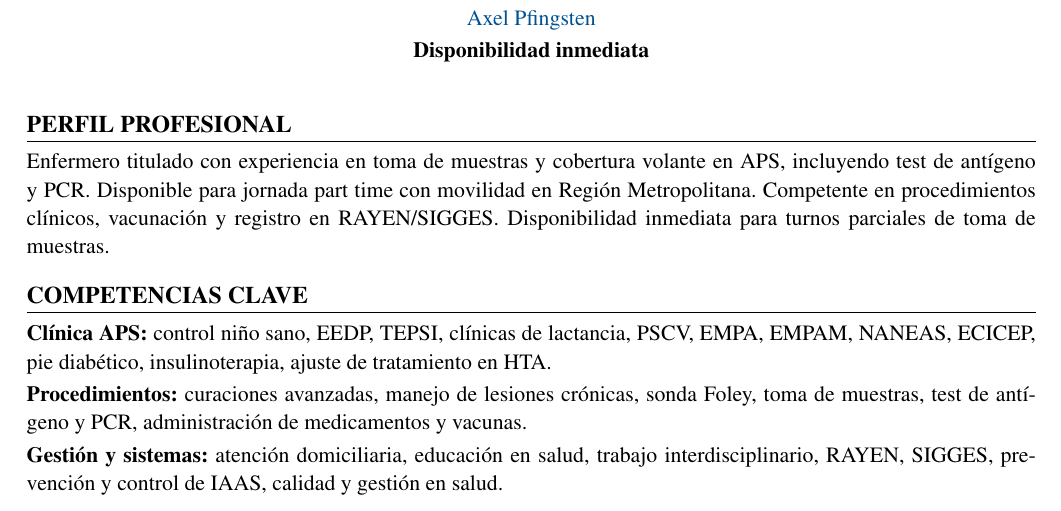
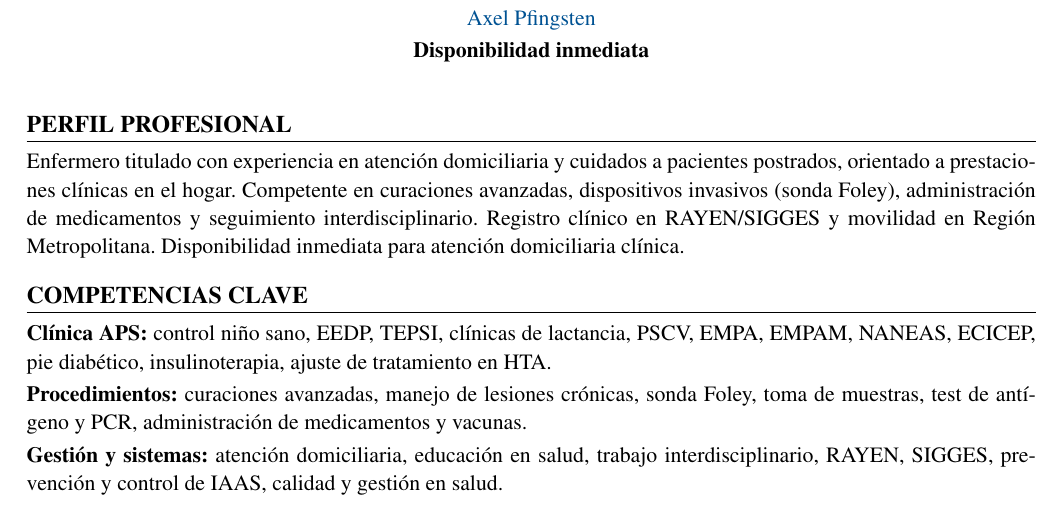
Before and after one commit to guillermoprojaslema/Agarra-la-Pallapp, a LaTeX CV (CV_Axel_Pfingsten_Arpe.tex): part of page 1 of 2, cut so that both start at the same text. Compiled offline with pdfLaTeX.

Commit message:
Adapta el CV Harvard a atención domiciliaria clínica (ClinicalWork).
Co-authored-by: Cursor <cursoragent@cursor.com>

```diff
--- a/CV_Axel_Pfingsten_Arpe.tex
+++ b/CV_Axel_Pfingsten_Arpe.tex
@@ -62,7 +62,7 @@
 
 %========== PERFIL ==========
 \section{Perfil profesional}
-Enfermero titulado con experiencia en toma de muestras y cobertura volante en APS, incluyendo test de antígeno y PCR. Disponible para jornada part time con movilidad en Región Metropolitana. Competente en procedimientos clínicos, vacunación y registro en RAYEN/SIGGES. Disponibilidad inmediata para turnos parciales de toma de muestras.
+Enfermero titulado con experiencia en atención domiciliaria y cuidados a pacientes postrados, orientado a prestaciones clínicas en el hogar. Competente en curaciones avanzadas, dispositivos invasivos (sonda Foley), administración de medicamentos y seguimiento interdisciplinario. Registro clínico en RAYEN/SIGGES y movilidad en Región Metropolitana. Disponibilidad inmediata para atención domiciliaria clínica.
 
 %========== COMPETENCIAS ==========
 \section{Competencias clave}
```
Also changed, not shown: ofertas/pendientes.md (+1 -1 lines), CV_Axel_Pfingsten_Arpe.pdf.
